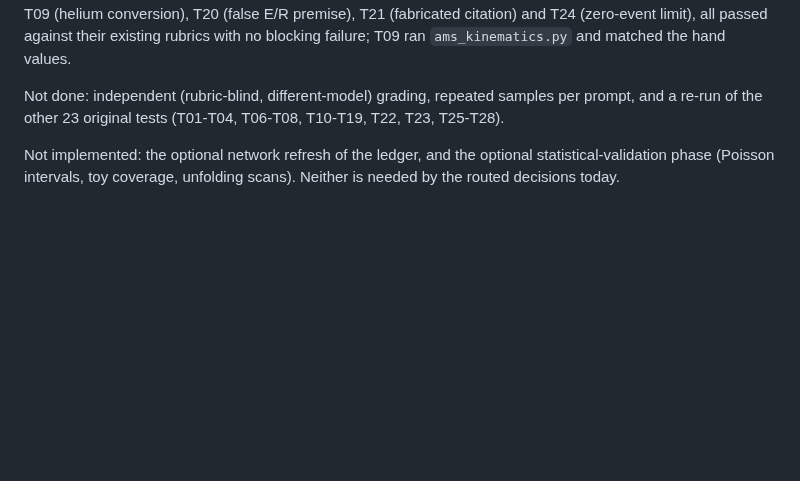
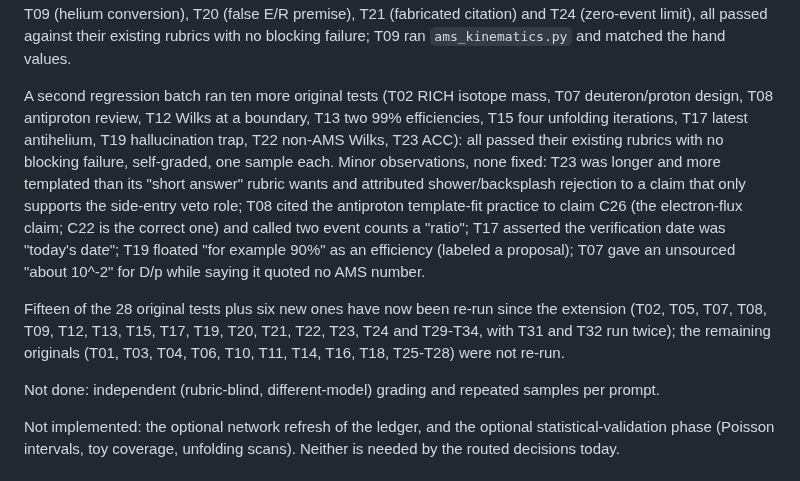
Before and after one commit to hchouTW/agentic-ai-skills, a Markdown page: ams-analysis/VALIDATION.md, the part around the change. Rendered like a GitHub page; blank space fills up the shorter version.

Commit message:
Record second regression batch results in ams-analysis VALIDATION.md
Co-Authored-By: Claude Sonnet 5 <noreply@anthropic.com>

```diff
--- a/ams-analysis/VALIDATION.md
+++ b/ams-analysis/VALIDATION.md
@@ -78,7 +78,11 @@ Test design: every validator has a valid fixture and mutation tests that introdu
 
 After the ledger was extended with the full-text time-structure papers (C43-C49), T32 was re-run once: pass; it used C39-C48 with correct scope and kept the Supplemental-Material items unknown, with one slip (it said published AMS lepton results are binned in energy; the daily lepton papers use rigidity), fixed by a sentence in `time-dependent-analysis`; not re-run. No blocking failure occurred. **Regression spot-check after the routing and ledger edits (self-graded, one sample each):** five prompts from the original suite, T05 (proton flux review), T09 (helium conversion), T20 (false E/R premise), T21 (fabricated citation) and T24 (zero-event limit), all passed against their existing rubrics with no blocking failure; T09 ran `ams_kinematics.py` and matched the hand values.
 
-Not done: independent (rubric-blind, different-model) grading, repeated samples per prompt, and a re-run of the other 23 original tests (T01-T04, T06-T08, T10-T19, T22, T23, T25-T28).
+A second regression batch ran ten more original tests (T02 RICH isotope mass, T07 deuteron/proton design, T08 antiproton review, T12 Wilks at a boundary, T13 two 99% efficiencies, T15 four unfolding iterations, T17 latest antihelium, T19 hallucination trap, T22 non-AMS Wilks, T23 ACC): all passed their existing rubrics with no blocking failure, self-graded, one sample each. Minor observations, none fixed: T23 was longer and more templated than its "short answer" rubric wants and attributed shower/backsplash rejection to a claim that only supports the side-entry veto role; T08 cited the antiproton template-fit practice to claim C26 (the electron-flux claim; C22 is the correct one) and called two event counts a "ratio"; T17 asserted the verification date was "today's date"; T19 floated "for example 90%" as an efficiency (labeled a proposal); T07 gave an unsourced "about 10^-2" for D/p while saying it quoted no AMS number.
+
+Fifteen of the 28 original tests plus six new ones have now been re-run since the extension (T02, T05, T07, T08, T09, T12, T13, T15, T17, T19, T20, T21, T22, T23, T24 and T29-T34, with T31 and T32 run twice); the remaining originals (T01, T03, T04, T06, T10, T11, T14, T16, T18, T25-T28) were not re-run.
+
+Not done: independent (rubric-blind, different-model) grading and repeated samples per prompt.
 
 Not implemented: the optional network refresh of the ledger, and the optional statistical-validation phase (Poisson intervals, toy coverage, unfolding scans). Neither is needed by the routed decisions today.
 
```
